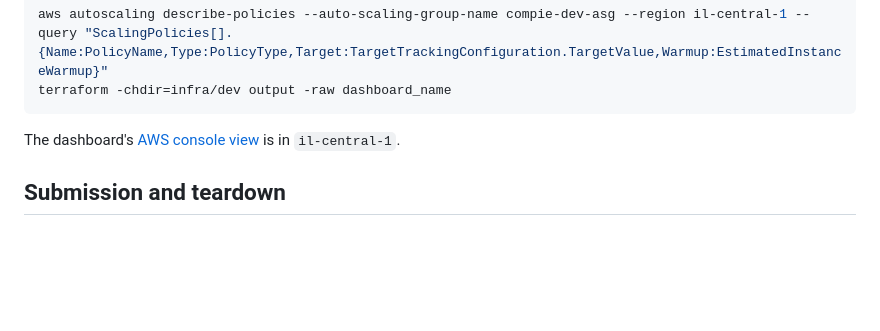
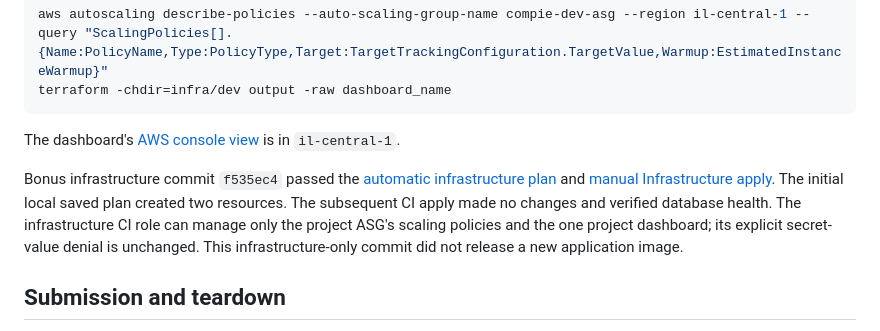
Before and after one commit to LiorTal26/Compie-HomeTask, a Markdown page: README.md, the part around the change. Rendered like a GitHub page; blank space fills up the shorter version.

Commit message:
Record verified bonus infrastructure plan and apply

```diff
--- a/README.md
+++ b/README.md
@@ -338,6 +338,8 @@ terraform -chdir=infra/dev output -raw dashboard_name
 
 The dashboard's [AWS console view](https://il-central-1.console.aws.amazon.com/cloudwatch/home?region=il-central-1#dashboards/dashboard/compie-dev-dashboard) is in `il-central-1`.
 
+Bonus infrastructure commit `f535ec4` passed the [automatic infrastructure plan](https://github.com/LiorTal26/Compie-HomeTask/actions/runs/40217331032) and [manual Infrastructure apply](https://github.com/LiorTal26/Compie-HomeTask/actions/runs/40217381960). The initial local saved plan created two resources. The subsequent CI apply made no changes and verified database health. The infrastructure CI role can manage only the project ASG's scaling policies and the one project dashboard; its explicit secret-value denial is unchanged. This infrastructure-only commit did not release a new application image.
+
 ## Submission and teardown
 
 The saved evidence covers the live page and database health, a push-triggered release, EC2 replacement, preservation of existing database items, private addressing, CI secret-access denial, KMS settings, CloudWatch logs, SNS/SQS delivery, and final Terraform plans with no changes. Manual rollback remains unexercised. The exact verification scope is recorded in [the validation summary](evidence/validation-summary.md).
```
Also changed, not shown: evidence/validation-summary.md (+3 -2 lines).
